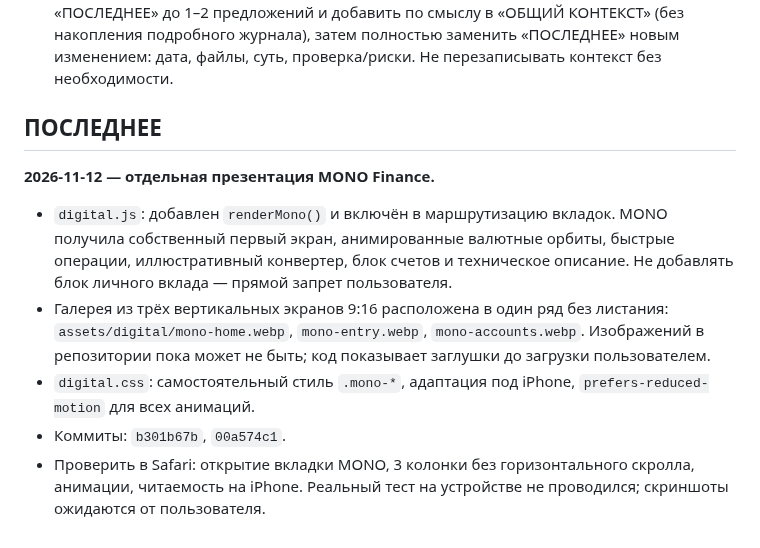
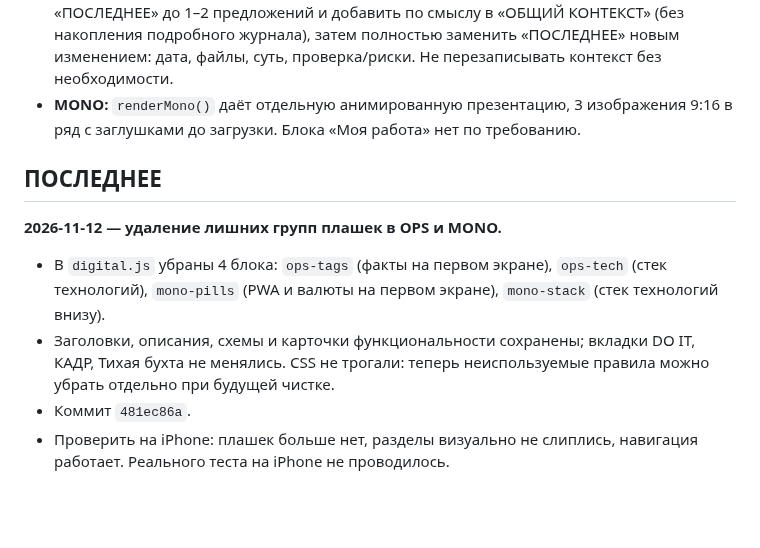
Before and after one commit to dmitriyribka27/dmitriyribka27.github.io, a Markdown page: HANDOFF.md, the part around the change. GitHub-like rendering; blank space fills up the shorter version.

Commit message:
docs: record simplified OPS and MONO badge layout

```diff
--- a/HANDOFF.md
+++ b/HANDOFF.md
@@ -17,13 +17,13 @@
 - **Контакты:** Telegram https://t.me/ribka_27, WhatsApp https://wa.me/995568997063; в футере ссылка на `privacy.html`.
 - **Рабочие правила:** вносить изменения непосредственно в GitHub; сохранять существующие функции и данные; проверять изменения по исходникам и по возможности на опубликованном сайте, **не заявлять, что проверено на iPhone, без реального теста**. После каждого релиза кратко сообщать, что изменено, что проверить и какие остались ограничения.
 - **Правило обновления этого файла:** всегда ровно два смысловых блока — «ОБЩИЙ КОНТЕКСТ» и «ПОСЛЕДНЕЕ». При следующем изменении сначала сжать предыдущее «ПОСЛЕДНЕЕ» до 1–2 предложений и добавить по смыслу в «ОБЩИЙ КОНТЕКСТ» (без накопления подробного журнала), затем полностью заменить «ПОСЛЕДНЕЕ» новым изменением: дата, файлы, суть, проверка/риски. Не перезаписывать контекст без необходимости.
+- **MONO:** `renderMono()` даёт отдельную анимированную презентацию, 3 изображения 9:16 в ряд с заглушками до загрузки. Блока «Моя работа» нет по требованию.
 
 ## ПОСЛЕДНЕЕ
 
-**2026-11-12 — отдельная презентация MONO Finance.**
+**2026-11-12 — удаление лишних групп плашек в OPS и MONO.**
 
-- `digital.js`: добавлен `renderMono()` и включён в маршрутизацию вкладок. MONO получила собственный первый экран, анимированные валютные орбиты, быстрые операции, иллюстративный конвертер, блок счетов и техническое описание. Не добавлять блок личного вклада — прямой запрет пользователя.
-- Галерея из трёх вертикальных экранов 9:16 расположена в один ряд без листания: `assets/digital/mono-home.webp`, `mono-entry.webp`, `mono-accounts.webp`. Изображений в репозитории пока может не быть; код показывает заглушки до загрузки пользователем.
-- `digital.css`: самостоятельный стиль `.mono-*`, адаптация под iPhone, `prefers-reduced-motion` для всех анимаций.
-- Коммиты: `b301b67b`, `00a574c1`.
-- Проверить в Safari: открытие вкладки MONO, 3 колонки без горизонтального скролла, анимации, читаемость на iPhone. Реальный тест на устройстве не проводился; скриншоты ожидаются от пользователя.
+- В `digital.js` убраны 4 блока: `ops-tags` (факты на первом экране), `ops-tech` (стек технологий), `mono-pills` (PWA и валюты на первом экране), `mono-stack` (стек технологий внизу).
+- Заголовки, описания, схемы и карточки функциональности сохранены; вкладки DO IT, КАДР, Тихая бухта не менялись. CSS не трогали: теперь неиспользуемые правила можно убрать отдельно при будущей чистке.
+- Коммит `481ec86a`.
+- Проверить на iPhone: плашек больше нет, разделы визуально не слиплись, навигация работает. Реального теста на iPhone не проводилось.
```
